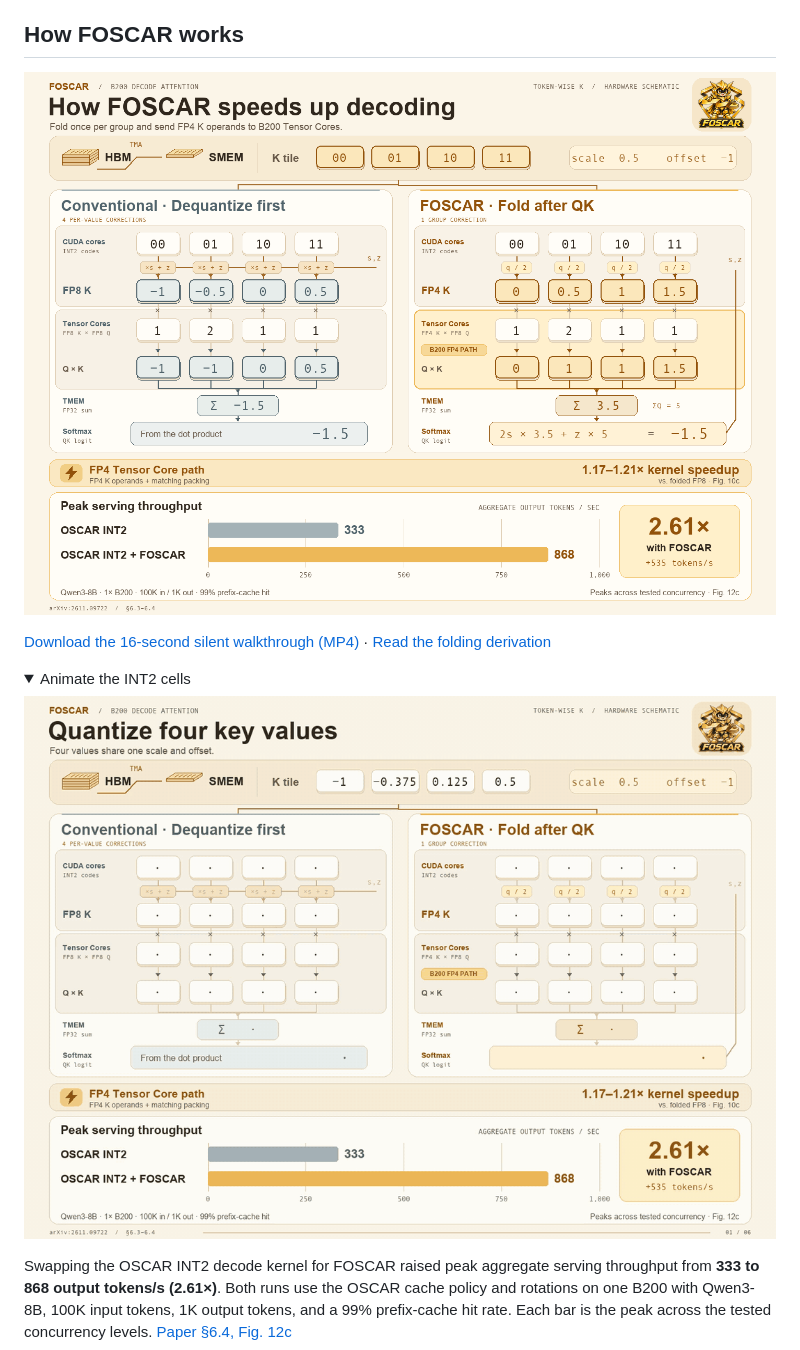
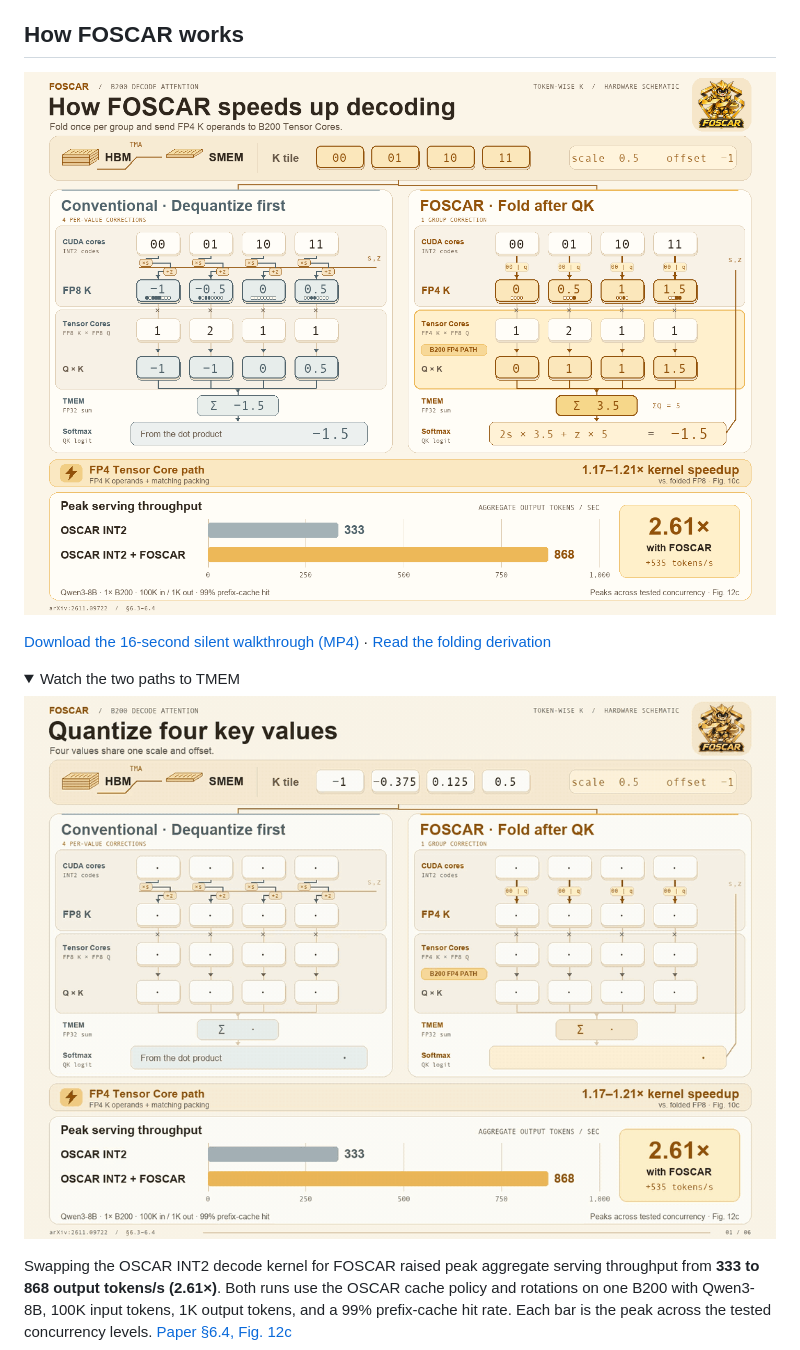
Before and after one commit to FutureMLS-Lab/FOSCAR, a Markdown page: README.md, the part around one of its changes. Drawn GitHub-style; pictures changed too: docs/foscar-folding-preview.gif, docs/foscar-overview.png; folded sections open.

Commit message:
Update README style

```diff
--- a/README.md
+++ b/README.md
@@ -21,10 +21,10 @@ Both GPU backends use the same Python API.
 
 ## How FOSCAR works
 
-![Four INT2 cells show where FOSCAR folds scale and offset, and highlight the B200 FP4 Tensor Core path. The throughput chart shows 333 output tokens/s with OSCAR INT2 and 868 with the FOSCAR kernel.](docs/foscar-overview.png)
+![INT2 values pass through two per-value arithmetic gates on the left and become compact FP4 operands on the right. The throughput chart shows 333 output tokens/s with OSCAR INT2 and 868 with the FOSCAR kernel.](docs/foscar-overview.png)
 
 [Download the 16-second silent walkthrough (MP4)](docs/foscar-explainer.mp4?raw=true) · [Read the folding derivation](https://arxiv.org/html/2611.09722v1#S4.SS1)
 
 <details>
-<summary>Animate the INT2 cells</summary>
+<summary>Watch the two paths to TMEM</summary>
 
```
Also changed, not shown: other parts of README.md (+1 -1 lines), 1 other file.
